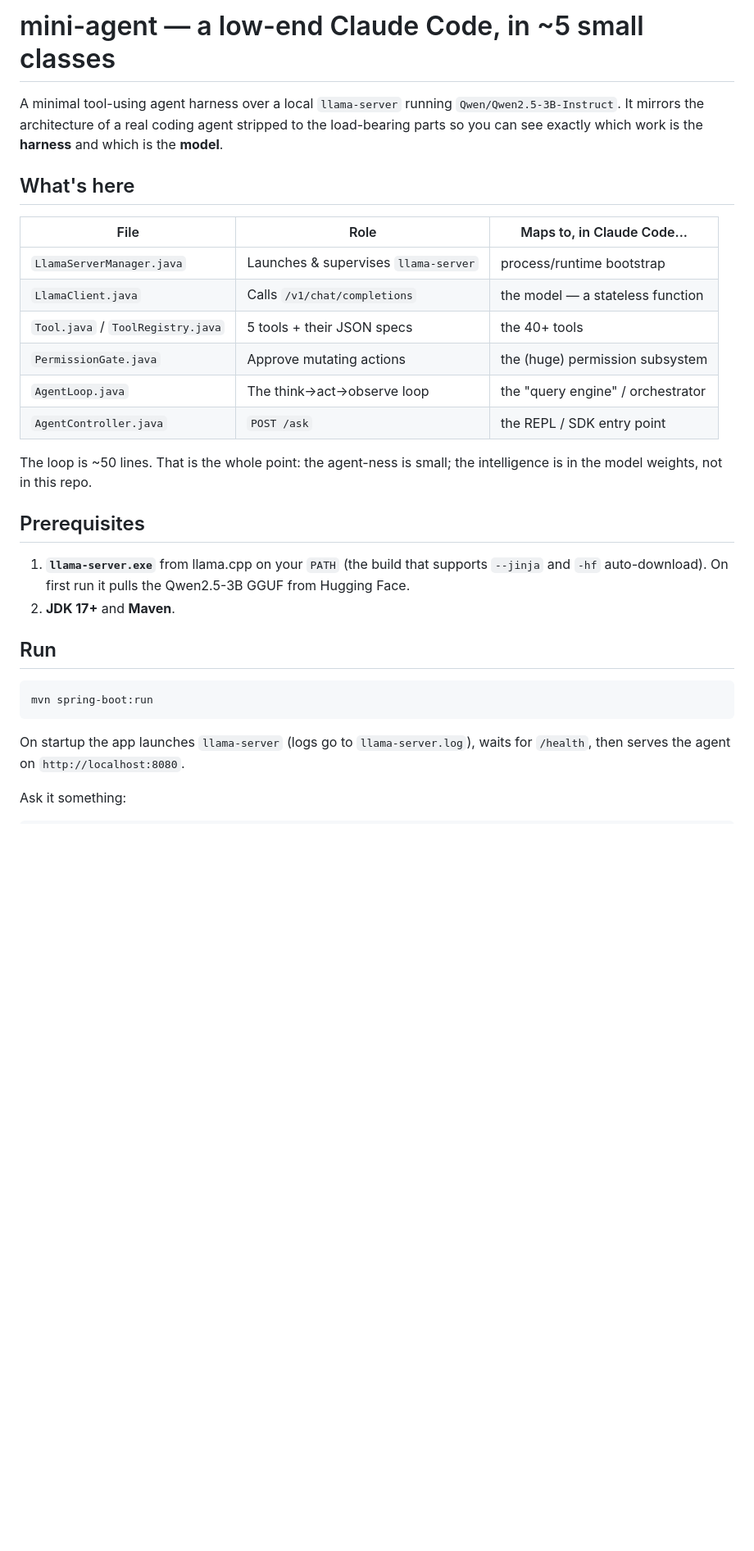
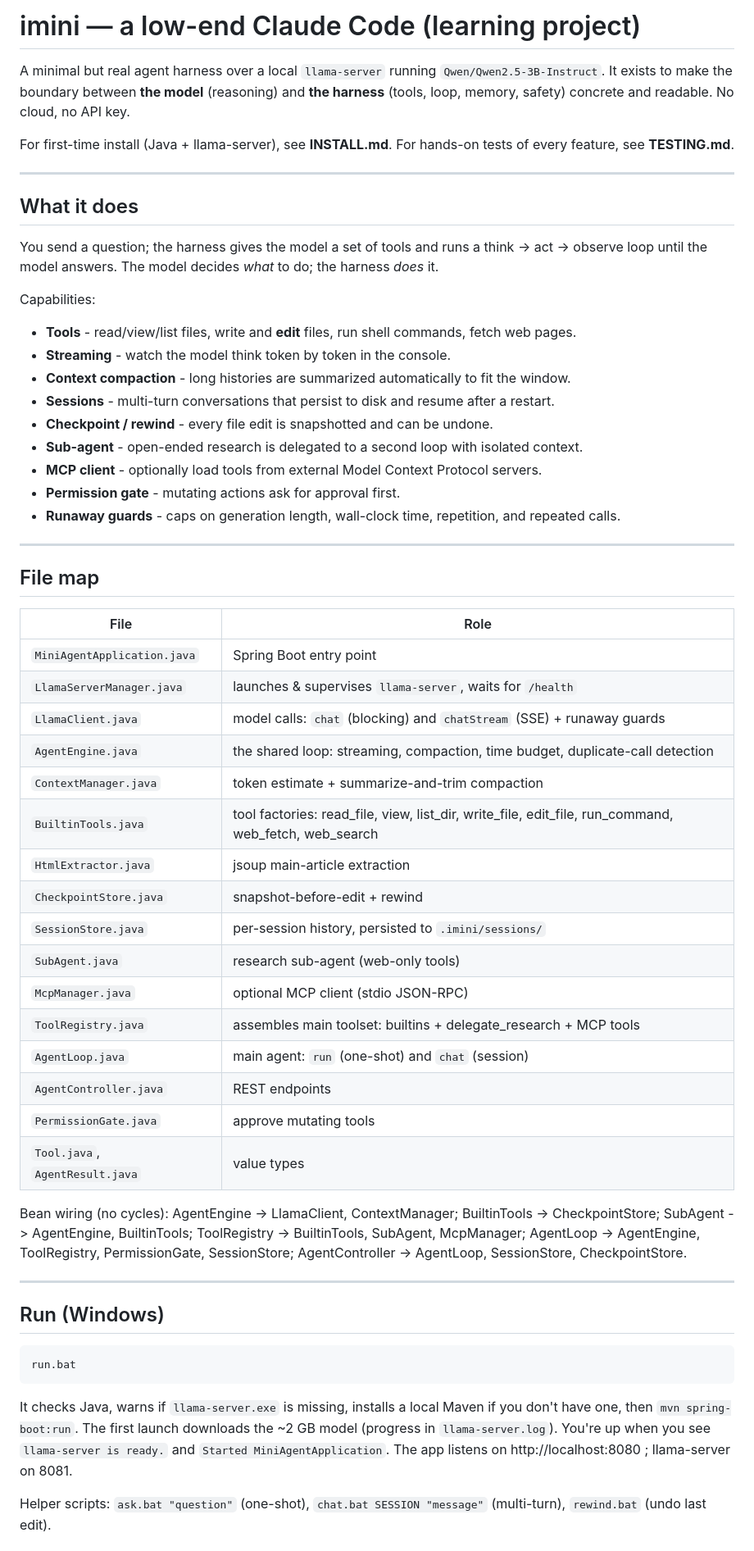
Before and after one commit to larry94555/mini, a Markdown page: README.md, the part around one of its changes. Shown at 82% size. GitHub-like rendering; blank space fills up the shorter version.

````diff
--- a/README.md
+++ b/README.md
@@ -1,38 +1,72 @@
-# mini-agent — a low-end Claude Code, in ~5 small classes
+# imini — a low-end Claude Code (learning project)
 
-A minimal tool-using agent harness over a local `llama-server` running
-`Qwen/Qwen2.5-3B-Instruct`. It mirrors the architecture of a real coding agent stripped to
-the load-bearing parts so you can see exactly which work is the **harness** and which is the
-**model**.
+A minimal but real agent harness over a local `llama-server` running
+`Qwen/Qwen2.5-3B-Instruct`. It exists to make the boundary between **the model** (reasoning) and
+**the harness** (tools, loop, memory, safety) concrete and readable. No cloud, no API key.
 
-## What's here
+For first-time install (Java + llama-server), see **INSTALL.md**.
+For hands-on tests of every feature, see **TESTING.md**.
 
-| File | Role | Maps to, in Claude Code... |
-|------|------|----------------------------|
-| `LlamaServerManager.java` | Launches & supervises `llama-server` | process/runtime bootstrap |
-| `LlamaClient.java` | Calls `/v1/chat/completions` | the model — a stateless function |
-| `Tool.java` / `ToolRegistry.java` | 5 tools + their JSON specs | the 40+ tools |
-| `PermissionGate.java` | Approve mutating actions | the (huge) permission subsystem |
-| `AgentLoop.java` | The think→act→observe loop | the "query engine" / orchestrator |
-| `AgentController.java` | `POST /ask` | the REPL / SDK entry point |
+---
 
-The loop is ~50 lines. That is the whole point: the agent-ness is small; the intelligence is
-in the model weights, not in this repo.
+## What it does
 
-## Prerequisites
+You send a question; the harness gives the model a set of tools and runs a think -> act -> observe
+loop until the model answers. The model decides *what* to do; the harness *does* it.
 
-1. **`llama-server.exe`** from llama.cpp on your `PATH` (the build that supports `--jinja` and
-   `-hf` auto-download). On first run it pulls the Qwen2.5-3B GGUF from Hugging Face.
-2. **JDK 17+** and **Maven**.
+Capabilities:
 
-## Run
+- **Tools** - read/view/list files, write and **edit** files, run shell commands, fetch web pages.
+- **Streaming** - watch the model think token by token in the console.
+- **Context compaction** - long histories are summarized automatically to fit the window.
+- **Sessions** - multi-turn conversations that persist to disk and resume after a restart.
+- **Checkpoint / rewind** - every file edit is snapshotted and can be undone.
+- **Sub-agent** - open-ended research is delegated to a second loop with isolated context.
+- **MCP client** - optionally load tools from external Model Context Protocol servers.
+- **Permission gate** - mutating actions ask for approval first.
+- **Runaway guards** - caps on generation length, wall-clock time, repetition, and repeated calls.
 
-```bash
-mvn spring-boot:run
+---
+
+## File map
+
+| File | Role |
+|------|------|
+| `MiniAgentApplication.java` | Spring Boot entry point |
+| `LlamaServerManager.java` | launches & supervises `llama-server`, waits for `/health` |
+| `LlamaClient.java` | model calls: `chat` (blocking) and `chatStream` (SSE) + runaway guards |
+| `AgentEngine.java` | the shared loop: streaming, compaction, time budget, duplicate-call detection |
+| `ContextManager.java` | token estimate + summarize-and-trim compaction |
+| `BuiltinTools.java` | tool factories: read_file, view, list_dir, write_file, edit_file, run_command, web_fetch, web_search |
+| `HtmlExtractor.java` | jsoup main-article extraction |
+| `CheckpointStore.java` | snapshot-before-edit + rewind |
+| `SessionStore.java` | per-session history, persisted to `.imini/sessions/` |
+| `SubAgent.java` | research sub-agent (web-only tools) |
+| `McpManager.java` | optional MCP client (stdio JSON-RPC) |
+| `ToolRegistry.java` | assembles main toolset: builtins + delegate_research + MCP tools |
+| `AgentLoop.java` | main agent: `run` (one-shot) and `chat` (session) |
+| `AgentController.java` | REST endpoints |
+| `PermissionGate.java` | approve mutating tools |
+| `Tool.java`, `AgentResult.java` | value types |
+
+Bean wiring (no cycles): AgentEngine -> LlamaClient, ContextManager; BuiltinTools -> CheckpointStore;
+SubAgent -> AgentEngine, BuiltinTools; ToolRegistry -> BuiltinTools, SubAgent, McpManager;
+AgentLoop -> AgentEngine, ToolRegistry, PermissionGate, SessionStore;
+AgentController -> AgentLoop, SessionStore, CheckpointStore.
+
+---
+
+## Run (Windows)
+
+```bat
+run.bat
 ```
 
-On startup the app launches `llama-server` (logs go to `llama-server.log`), waits for
-`/health`, then serves the agent on `http://localhost:8080`.
+It checks Java, warns if `llama-server.exe` is missing, installs a local Maven if you don't have
+one, then `mvn spring-boot:run`. The first launch downloads the ~2 GB model (progress in
+`llama-server.log`). You're up when you see `llama-server is ready.` and
+`Started MiniAgentApplication`. The app listens on http://localhost:8080 ; llama-server on 8081.
 
-Ask it something:
+Helper scripts: `ask.bat "question"` (one-shot), `chat.bat SESSION "message"` (multi-turn),
+`rewind.bat` (undo last edit).
 
````
Also changed, not shown: other parts of README.md (+57 -32 lines), INSTALL.md (added, +133 -0 lines), TESTING.md (added, +158 -0 lines).
